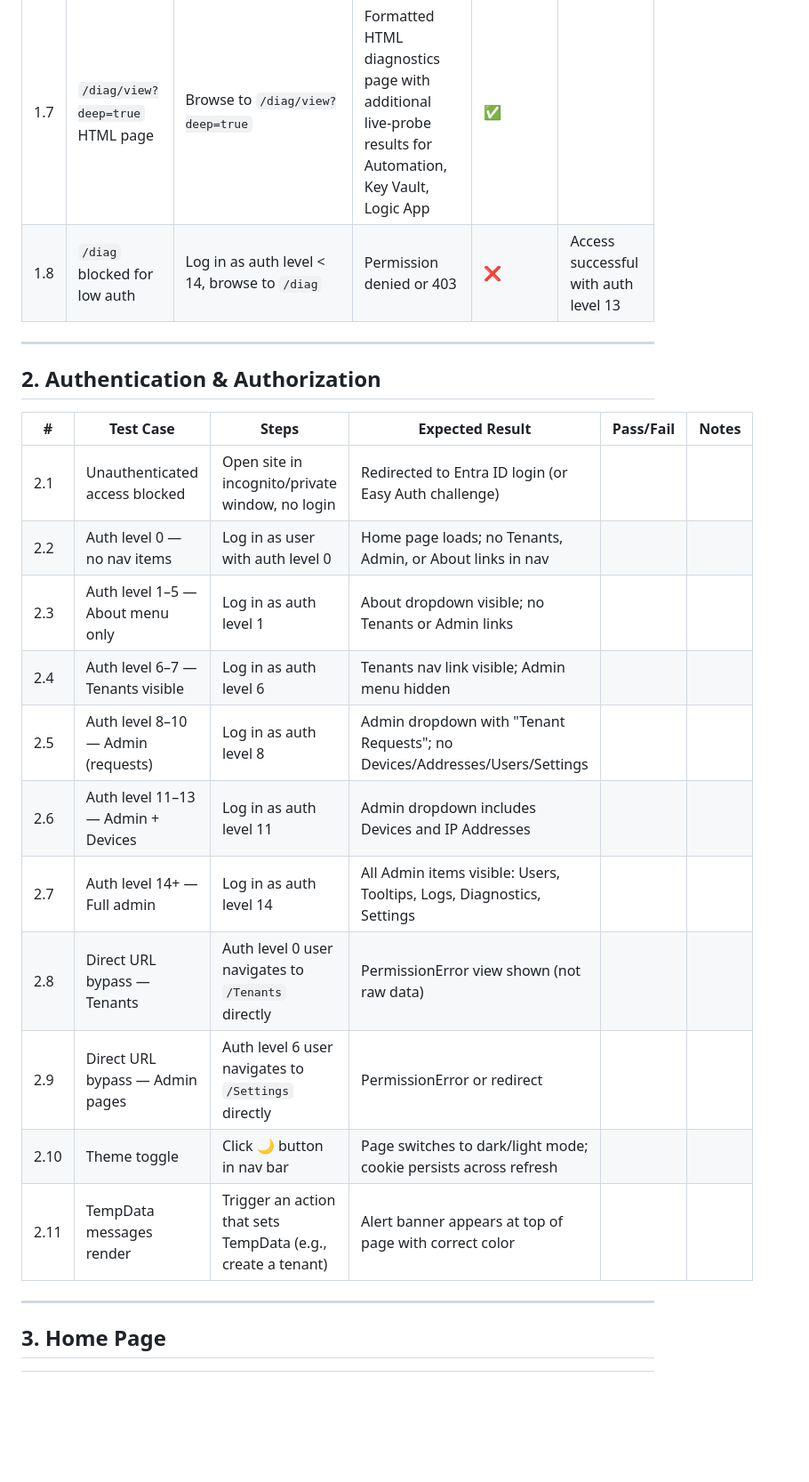
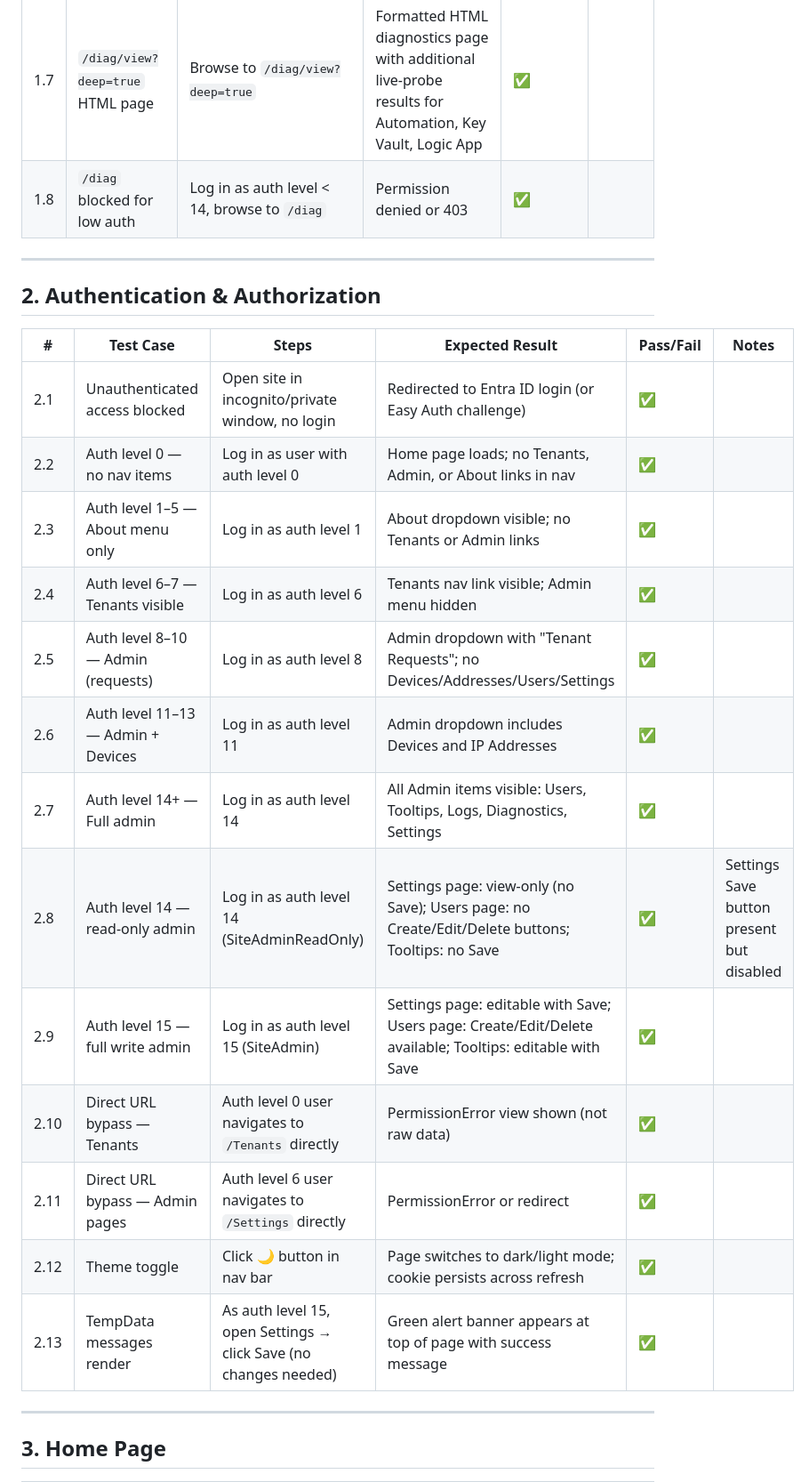
Before and after one commit to tracsman/Projects, a Markdown page: PathWeb/Docs/TestPlan.md, the part around one of its changes. Shown at 89% size. Rendered like a GitHub page; blank space fills up the shorter version.

```diff
--- a/PathWeb/Docs/TestPlan.md
+++ b/PathWeb/Docs/TestPlan.md
@@ -30,7 +30,7 @@ These endpoints bypass authentication. Test from an unauthenticated browser / cu
 | 1.5 | `/diag?deep=true` live probes | Browse to `/diag?deep=true` | Additional live-probe results for Automation, Key Vault, Logic App | ✅ | |
 | 1.6 | `/diag/view` HTML page | Browse to `/diag/view` | Formatted HTML diagnostics page with expandable sections | ✅ | |
 | 1.7 | `/diag/view?deep=true` HTML page | Browse to `/diag/view?deep=true` | Formatted HTML diagnostics page with additional live-probe results for Automation, Key Vault, Logic App | ✅ | |
-| 1.8 | `/diag` blocked for low auth | Log in as auth level < 14, browse to `/diag` | Permission denied or 403 | ❌ | Access successful with auth level 13 |
+| 1.8 | `/diag` blocked for low auth | Log in as auth level < 14, browse to `/diag` | Permission denied or 403 | ✅ | |
 
 ---
 
@@ -38,17 +38,19 @@ These endpoints bypass authentication. Test from an unauthenticated browser / cu
 
 | # | Test Case | Steps | Expected Result | Pass/Fail | Notes |
 |---|-----------|-------|-----------------|-----------|-------|
-| 2.1 | Unauthenticated access blocked | Open site in incognito/private window, no login | Redirected to Entra ID login (or Easy Auth challenge) | | |
-| 2.2 | Auth level 0 — no nav items | Log in as user with auth level 0 | Home page loads; no Tenants, Admin, or About links in nav | | |
-| 2.3 | Auth level 1–5 — About menu only | Log in as auth level 1 | About dropdown visible; no Tenants or Admin links | | |
-| 2.4 | Auth level 6–7 — Tenants visible | Log in as auth level 6 | Tenants nav link visible; Admin menu hidden | | |
-| 2.5 | Auth level 8–10 — Admin (requests) | Log in as auth level 8 | Admin dropdown with "Tenant Requests"; no Devices/Addresses/Users/Settings | | |
-| 2.6 | Auth level 11–13 — Admin + Devices | Log in as auth level 11 | Admin dropdown includes Devices and IP Addresses | | |
-| 2.7 | Auth level 14+ — Full admin | Log in as auth level 14 | All Admin items visible: Users, Tooltips, Logs, Diagnostics, Settings | | |
-| 2.8 | Direct URL bypass — Tenants | Auth level 0 user navigates to `/Tenants` directly | PermissionError view shown (not raw data) | | |
-| 2.9 | Direct URL bypass — Admin pages | Auth level 6 user navigates to `/Settings` directly | PermissionError or redirect | | |
-| 2.10 | Theme toggle | Click 🌙 button in nav bar | Page switches to dark/light mode; cookie persists across refresh | | |
-| 2.11 | TempData messages render | Trigger an action that sets TempData (e.g., create a tenant) | Alert banner appears at top of page with correct color | | |
+| 2.1 | Unauthenticated access blocked | Open site in incognito/private window, no login | Redirected to Entra ID login (or Easy Auth challenge) | ✅ | |
+| 2.2 | Auth level 0 — no nav items | Log in as user with auth level 0 | Home page loads; no Tenants, Admin, or About links in nav | ✅ | |
+| 2.3 | Auth level 1–5 — About menu only | Log in as auth level 1 | About dropdown visible; no Tenants or Admin links | ✅ | |
+| 2.4 | Auth level 6–7 — Tenants visible | Log in as auth level 6 | Tenants nav link visible; Admin menu hidden | ✅ | |
+| 2.5 | Auth level 8–10 — Admin (requests) | Log in as auth level 8 | Admin dropdown with "Tenant Requests"; no Devices/Addresses/Users/Settings | ✅ | |
+| 2.6 | Auth level 11–13 — Admin + Devices | Log in as auth level 11 | Admin dropdown includes Devices and IP Addresses | ✅ | |
+| 2.7 | Auth level 14+ — Full admin | Log in as auth level 14 | All Admin items visible: Users, Tooltips, Logs, Diagnostics, Settings | ✅ | |
+| 2.8 | Auth level 14 — read-only admin | Log in as auth level 14 (SiteAdminReadOnly) | Settings page: view-only (no Save); Users page: no Create/Edit/Delete buttons; Tooltips: no Save | ✅ | Settings Save button present but disabled |
+| 2.9 | Auth level 15 — full write admin | Log in as auth level 15 (SiteAdmin) | Settings page: editable with Save; Users page: Create/Edit/Delete available; Tooltips: editable with Save | ✅ | |
+| 2.10 | Direct URL bypass — Tenants | Auth level 0 user navigates to `/Tenants` directly | PermissionError view shown (not raw data) | ✅ | |
+| 2.11 | Direct URL bypass — Admin pages | Auth level 6 user navigates to `/Settings` directly | PermissionError or redirect | ✅ | |
+| 2.12 | Theme toggle | Click 🌙 button in nav bar | Page switches to dark/light mode; cookie persists across refresh | ✅ | |
+| 2.13 | TempData messages render | As auth level 15, open Settings → click Save (no changes needed) | Green alert banner appears at top of page with success message | ✅ | |
 
 ---
 
```
Also changed, not shown: other parts of PathWeb/Docs/TestPlan.md (+54 -54 lines), PathWeb/TODO.md (+3 -1 lines).
